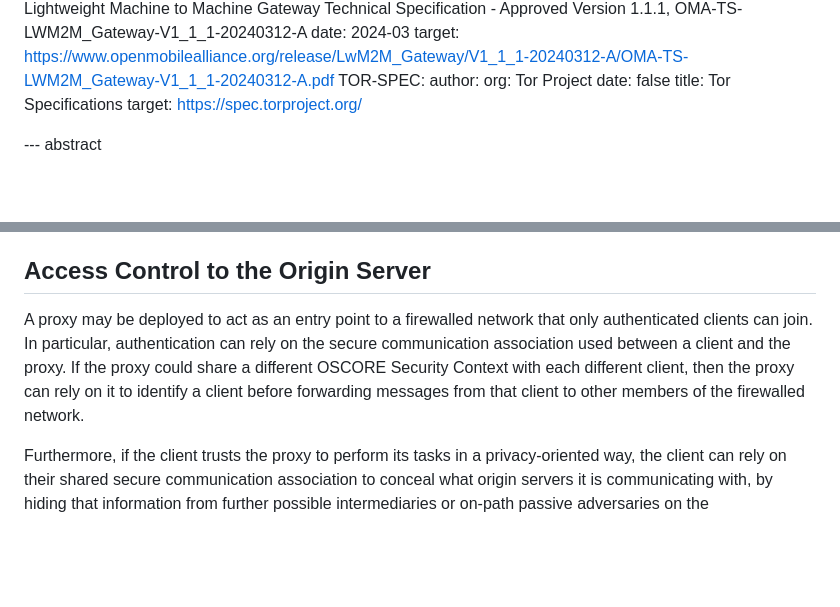
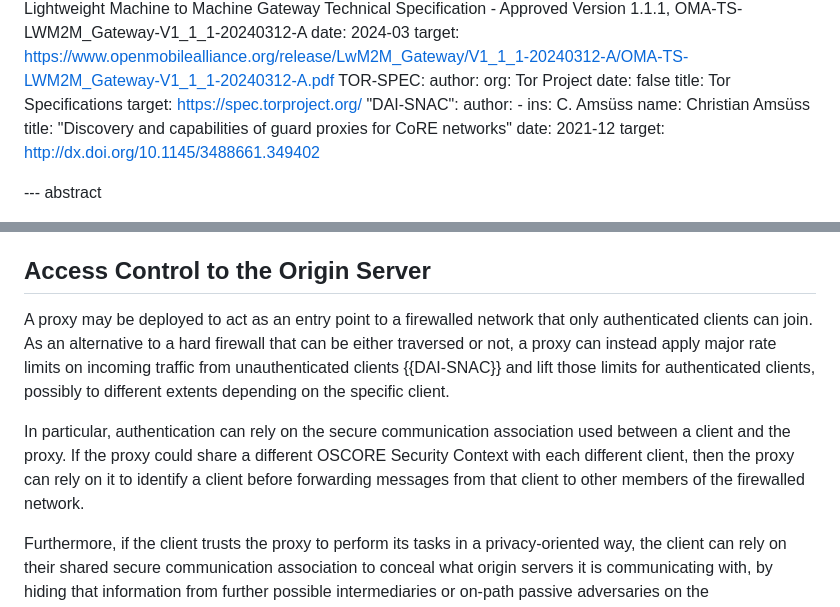
Before and after one commit to core-wg/oscore-capable-proxies, a Markdown page: draft-ietf-core-oscore-capable-proxies.md, 2 parts joined by grey strips. Rendered like a GitHub page; blank space fills up the shorter version.

Commit message:
A firewall proxy can in practice act as a rate limiter

```diff
--- a/draft-ietf-core-oscore-capable-proxies.md
+++ b/draft-ietf-core-oscore-capable-proxies.md
@@ -87,7 +87,14 @@ informative:
     date: false
     title: Tor Specifications
     target: https://spec.torproject.org/
-
+  "DAI-SNAC":
+    author:
+      -
+        ins: C. Amsüss
+        name: Christian Amsüss
+    title: "Discovery and capabilities of guard proxies for CoRE networks"
+    date: 2021-12
+    target: http://dx.doi.org/10.1145/3488661.349402
 
 --- abstract
 
@@ -567,7 +574,9 @@ Combined with what is defined above, a server aware of a suitable cross-proxy ca
 
 ## Access Control to the Origin Server
 
-A proxy may be deployed to act as an entry point to a firewalled network that only authenticated clients can join. In particular, authentication can rely on the secure communication association used between a client and the proxy. If the proxy could share a different OSCORE Security Context with each different client, then the proxy can rely on it to identify a client before forwarding messages from that client to other members of the firewalled network.
+A proxy may be deployed to act as an entry point to a firewalled network that only authenticated clients can join. As an alternative to a hard firewall that can be either traversed or not, a proxy can instead apply major rate limits on incoming traffic from unauthenticated clients {{DAI-SNAC}} and lift those limits for authenticated clients, possibly to different extents depending on the specific client.
+
+In particular, authentication can rely on the secure communication association used between a client and the proxy. If the proxy could share a different OSCORE Security Context with each different client, then the proxy can rely on it to identify a client before forwarding messages from that client to other members of the firewalled network.
 
 Furthermore, if the client trusts the proxy to perform its tasks in a privacy-oriented way, the client can rely on their shared secure communication association to conceal what origin servers it is communicating with, by hiding that information from further possible intermediaries or on-path passive adversaries on the communication leg between the client and the proxy.
 
```
